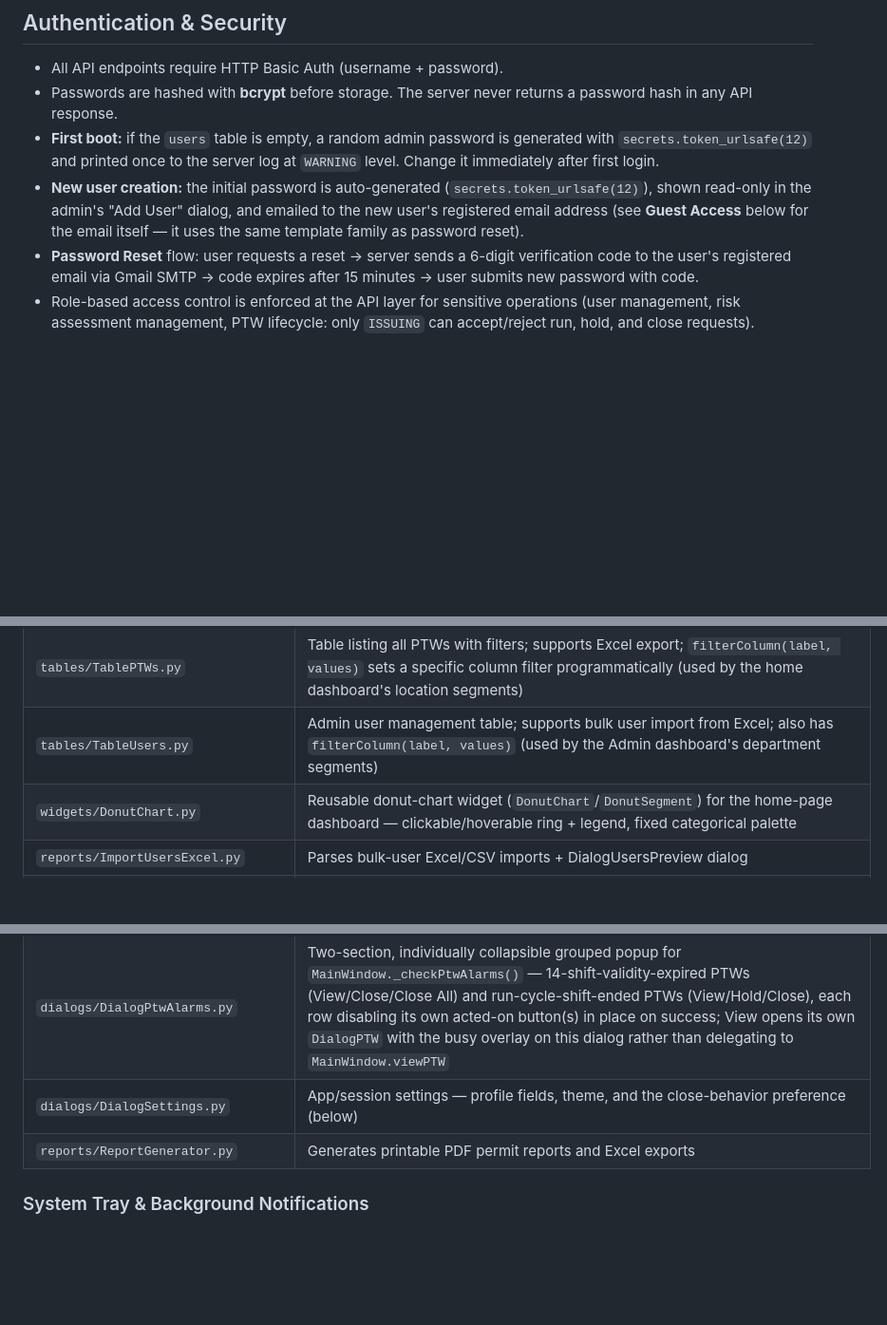
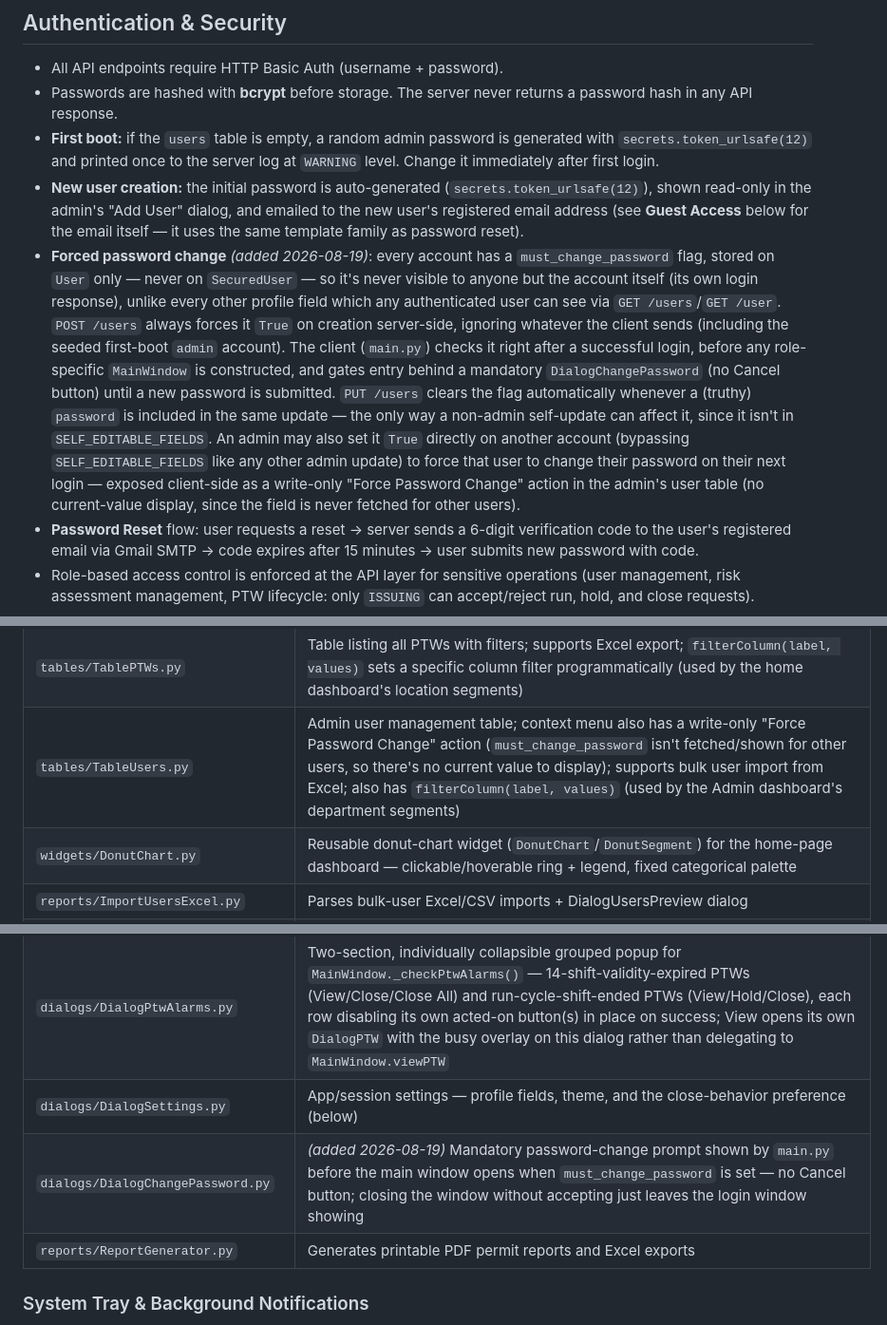
Before and after one commit to Shadymansour19/ptw, a Markdown page: PROJECT.md, 3 parts joined by grey strips. Shown at 95% size. GitHub-like rendering; blank space fills up the shorter version.

```diff
--- a/PROJECT.md
+++ b/PROJECT.md
@@ -488,6 +488,7 @@ A handful of legacy files still sit directly under `DATA_DIR/miwi/` (uploaded be
 - Passwords are hashed with **bcrypt** before storage. The server never returns a password hash in any API response.
 - **First boot:** if the `users` table is empty, a random admin password is generated with `secrets.token_urlsafe(12)` and printed once to the server log at `WARNING` level. Change it immediately after first login.
 - **New user creation:** the initial password is auto-generated (`secrets.token_urlsafe(12)`), shown read-only in the admin's "Add User" dialog, and emailed to the new user's registered email address (see **Guest Access** below for the email itself — it uses the same template family as password reset).
+- **Forced password change** *(added 2026-08-19)*: every account has a `must_change_password` flag, stored on `User` only — never on `SecuredUser` — so it's never visible to anyone but the account itself (its own login response), unlike every other profile field which any authenticated user can see via `GET /users`/`GET /user`. `POST /users` always forces it `True` on creation server-side, ignoring whatever the client sends (including the seeded first-boot `admin` account). The client (`main.py`) checks it right after a successful login, before any role-specific `MainWindow` is constructed, and gates entry behind a mandatory `DialogChangePassword` (no Cancel button) until a new password is submitted. `PUT /users` clears the flag automatically whenever a (truthy) `password` is included in the same update — the only way a non-admin self-update can affect it, since it isn't in `SELF_EDITABLE_FIELDS`. An admin may also set it `True` directly on another account (bypassing `SELF_EDITABLE_FIELDS` like any other admin update) to force that user to change their password on their next login — exposed client-side as a write-only "Force Password Change" action in the admin's user table (no current-value display, since the field is never fetched for other users).
 - **Password Reset** flow: user requests a reset → server sends a 6-digit verification code to the user's registered email via Gmail SMTP → code expires after 15 minutes → user submits new password with code.
 - Role-based access control is enforced at the API layer for sensitive operations (user management, risk assessment management, PTW lifecycle: only `ISSUING` can accept/reject run, hold, and close requests).
 - `DELETE /ptws` and `POST /ptws/archive` are open to all authenticated users but are state-gated: deletion requires `approval_status == RETURNED` — an archived PTW qualifies too, but only incidentally, since `globalData.allPTWs` excludes archived rows entirely (see [Database Schema](#database-schema)) and the lookup returning nothing skips the check rather than passing it explicitly; archiving requires `running_status == CLOSED`.
@@ -823,7 +826,7 @@ The desktop client is structured around role-based main windows. After login, `m
 | `dialogs/DialogPTW.py` | Full PTW form (create/view/edit); `DialogPTW` is tabbed (Basic Info / Tools / Hazards / Controls / Risks / Isolation / MIWI-MOS / Attachments / **History** / **IC Linkage** — the last two only in readonly mode, mirroring `DialogIC`'s History/PTW Linkage split). History renders the approval log and the running cycle as two side-by-side `Timeline` panes — a vertical rail of colored dots (green=approved, orange=returned/rejected, gray=pending) connected by a continuous line, each dot's row scrollable via `QScrollArea`. The Approval Timeline reads `ptw.approvals`; the Running Timeline (`_buildRunningTimelinePane`/`_runCycleRequestEntry`/`_runCycleResponseEntry`) reads `ptw.run_cycles`, rendering each `RunCycle` as a "Run Cycle #N" header followed by its Run Requested/Run Approved-or-Rejected rows, and — once a hold or close has actually been requested on that cycle — its Hold/Close Requested and Hold/Close Approved-or-Rejected rows (gray "Pending" only for whichever step the *current*, still-open cycle hasn't reached yet; earlier, already-finished cycles never show a pending row). IC Linkage groups `ptw.linked_ics` by looking up each id's type in `globalData.ics`, one row per `IC.Types` value, each row with **View** and (non-Guest) **Unlink** buttons. |
 | `widgets/UiUtils.py` | Reusable UI helpers shared across dialogs: `TabButton` (colored tab-bar button — text/icon color is picked per-state by whoever calls `setHighlightColor()`, see `TabbedDialog.setTabBarColor()`), `lightenColor` (accent-color helper), `bestForegroundColor` (picks black/white by perceived luminance for readable text/icons against an arbitrary background), `Timeline`/`TimelineEntry` (vertical rail of colored dots + content, used for approval/isolation history panes) — extracted here since both `dialogs/DialogPTW.py` and `dialogs/DialogIC.py` (via `dialogs/TabbedDialog.py`) import them |
 | `tables/TablePTWs.py` | Table listing all PTWs with filters; supports Excel export; `filterColumn(label, values)` sets a specific column filter programmatically (used by the home dashboard's location segments) |
-| `tables/TableUsers.py` | Admin user management table; supports bulk user import from Excel; also has `filterColumn(label, values)` (used by the Admin dashboard's department segments) |
+| `tables/TableUsers.py` | Admin user management table; context menu also has a write-only "Force Password Change" action (`must_change_password` isn't fetched/shown for other users, so there's no current value to display); supports bulk user import from Excel; also has `filterColumn(label, values)` (used by the Admin dashboard's department segments) |
 | `widgets/DonutChart.py` | Reusable donut-chart widget (`DonutChart`/`DonutSegment`) for the home-page dashboard — clickable/hoverable ring + legend, fixed categorical palette |
 | `reports/ImportUsersExcel.py` | Parses bulk-user Excel/CSV imports + DialogUsersPreview dialog |
 | `tables/TableRisks.py` | Generic risk assessment CRUD list (Safety admin tab); also embedded read-only+checkboxes inside `DialogSelectGenericRisks` |
@@ -846,6 +849,7 @@ The desktop client is structured around role-based main windows. After login, `m
 | `dialogs/DialogSelectHeldICs.py` | Dual-mode linked-IC dialog for the PTW hold flow — PA selects which linked ICs stay held (`getHeldICIds()`), or a plain review of which ICs were kept |
 | `dialogs/DialogPtwAlarms.py` | Two-section, individually collapsible grouped popup for `MainWindow._checkPtwAlarms()` — 14-shift-validity-expired PTWs (View/Close/Close All) and run-cycle-shift-ended PTWs (View/Hold/Close), each row disabling its own acted-on button(s) in place on success; View opens its own `DialogPTW` with the busy overlay on this dialog rather than delegating to `MainWindow.viewPTW` |
 | `dialogs/DialogSettings.py` | App/session settings — profile fields, theme, and the close-behavior preference (below) |
+| `dialogs/DialogChangePassword.py` | *(added 2026-08-19)* Mandatory password-change prompt shown by `main.py` before the main window opens when `must_change_password` is set — no Cancel button; closing the window without accepting just leaves the login window showing |
 | `reports/ReportGenerator.py` | Generates printable PDF permit reports and Excel exports |
 
 ### System Tray & Background Notifications
```
Also changed, not shown: other parts of PROJECT.md (+5 -3 lines), README.md (+2 -1 lines).
